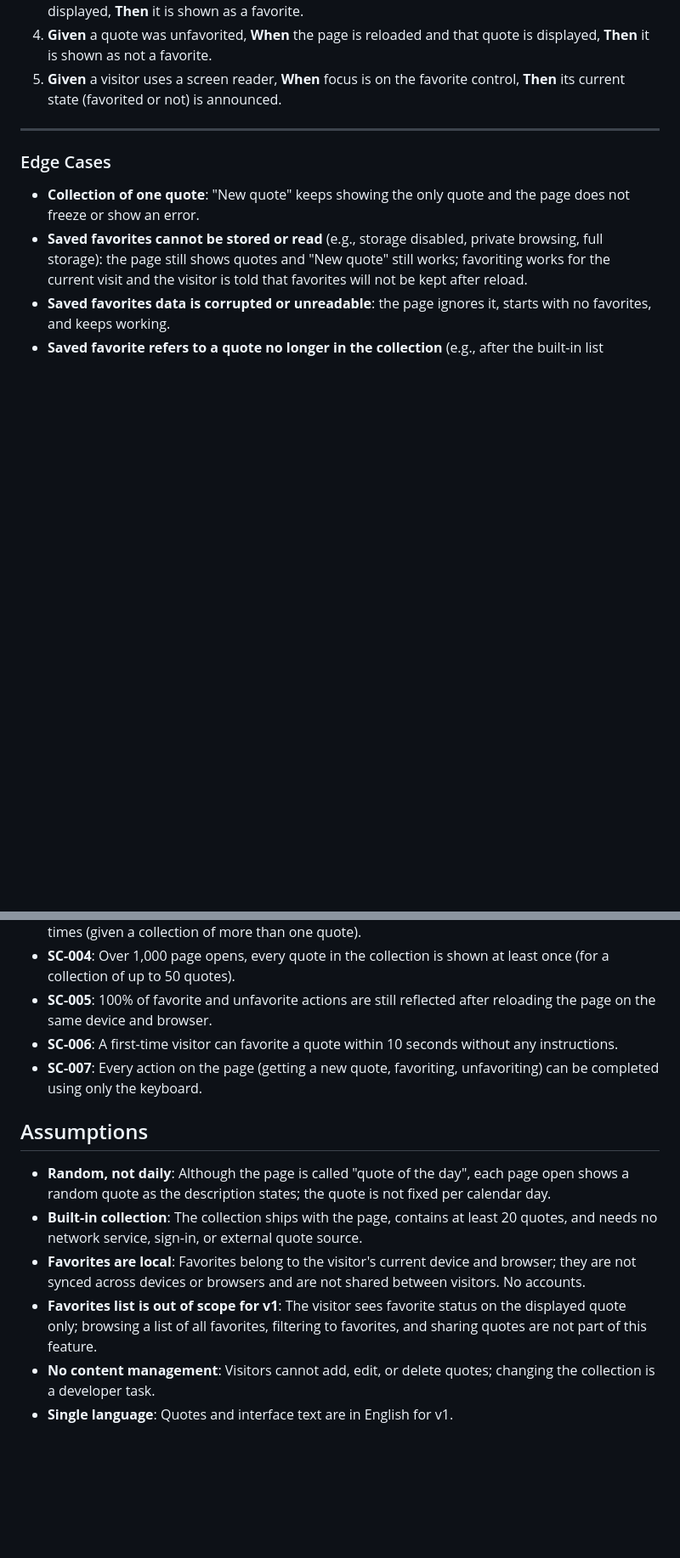
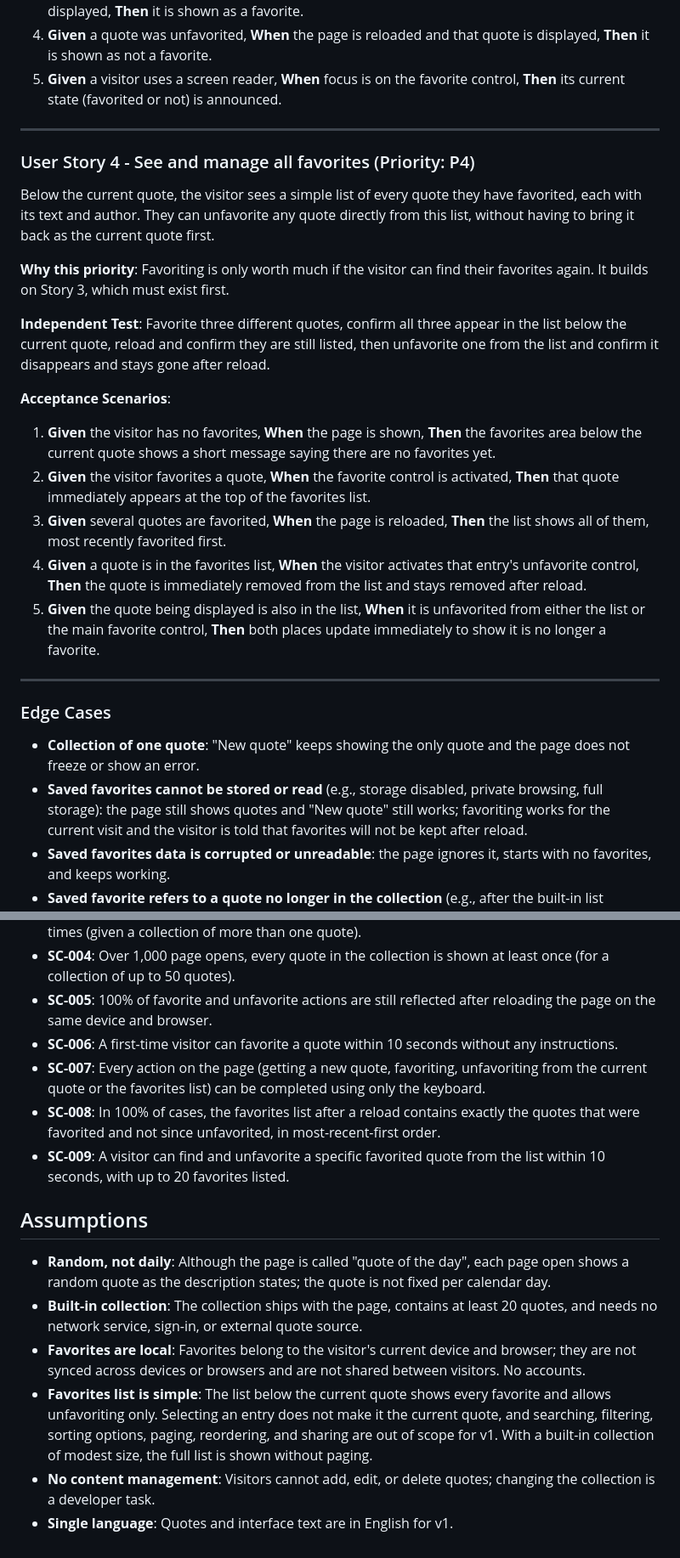
Before and after one commit to Ezzgiturann/spec-kit-week2, a Markdown page: specs/001-quote-of-the-day/spec.md, 2 parts joined by grey strips. Shown at 85% size. Drawn GitHub-style; blank space fills up the shorter version.

```diff
--- a/specs/001-quote-of-the-day/spec.md
+++ b/specs/001-quote-of-the-day/spec.md
@@ -84,6 +92,36 @@ confirm it is no longer marked.
 
 ---
 
+### User Story 4 - See and manage all favorites (Priority: P4)
+
+Below the current quote, the visitor sees a simple list of every quote they have favorited,
+each with its text and author. They can unfavorite any quote directly from this list, without
+having to bring it back as the current quote first.
+
+**Why this priority**: Favoriting is only worth much if the visitor can find their favorites
+again. It builds on Story 3, which must exist first.
+
+**Independent Test**: Favorite three different quotes, confirm all three appear in the list below
+the current quote, reload and confirm they are still listed, then unfavorite one from the list
+and confirm it disappears and stays gone after reload.
+
+**Acceptance Scenarios**:
+
+1. **Given** the visitor has no favorites, **When** the page is shown, **Then** the favorites
+   area below the current quote shows a short message saying there are no favorites yet.
+2. **Given** the visitor favorites a quote, **When** the favorite control is activated, **Then**
+   that quote immediately appears at the top of the favorites list.
+3. **Given** several quotes are favorited, **When** the page is reloaded, **Then** the list shows
+   all of them, most recently favorited first.
+4. **Given** a quote is in the favorites list, **When** the visitor activates that entry's
+   unfavorite control, **Then** the quote is immediately removed from the list and stays removed
+   after reload.
+5. **Given** the quote being displayed is also in the list, **When** it is unfavorited from either
+   the list or the main favorite control, **Then** both places update immediately to show it is
+   no longer a favorite.
+
+---
+
 ### Edge Cases
 
 - **Collection of one quote**: "New quote" keeps showing the only quote and the page does not
@@ -154,8 +210,12 @@ confirm it is no longer marked.
 - **SC-005**: 100% of favorite and unfavorite actions are still reflected after reloading the page
   on the same device and browser.
 - **SC-006**: A first-time visitor can favorite a quote within 10 seconds without any instructions.
-- **SC-007**: Every action on the page (getting a new quote, favoriting, unfavoriting) can be
-  completed using only the keyboard.
+- **SC-007**: Every action on the page (getting a new quote, favoriting, unfavoriting from the
+  current quote or the favorites list) can be completed using only the keyboard.
+- **SC-008**: In 100% of cases, the favorites list after a reload contains exactly the quotes that
+  were favorited and not since unfavorited, in most-recent-first order.
+- **SC-009**: A visitor can find and unfavorite a specific favorited quote from the list within
+  10 seconds, with up to 20 favorites listed.
 
 ## Assumptions
 
@@ -165,9 +225,10 @@ confirm it is no longer marked.
   needs no network service, sign-in, or external quote source.
 - **Favorites are local**: Favorites belong to the visitor's current device and browser; they are
   not synced across devices or browsers and are not shared between visitors. No accounts.
-- **Favorites list is out of scope for v1**: The visitor sees favorite status on the displayed
-  quote only; browsing a list of all favorites, filtering to favorites, and sharing quotes are not
-  part of this feature.
+- **Favorites list is simple**: The list below the current quote shows every favorite and allows
+  unfavoriting only. Selecting an entry does not make it the current quote, and searching,
+  filtering, sorting options, paging, reordering, and sharing are out of scope for v1. With a
+  built-in collection of modest size, the full list is shown without paging.
 - **No content management**: Visitors cannot add, edit, or delete quotes; changing the collection
   is a developer task.
 - **Single language**: Quotes and interface text are in English for v1.
```
Also changed, not shown: other parts of specs/001-quote-of-the-day/spec.md (+28 -2 lines), 1 other file.
